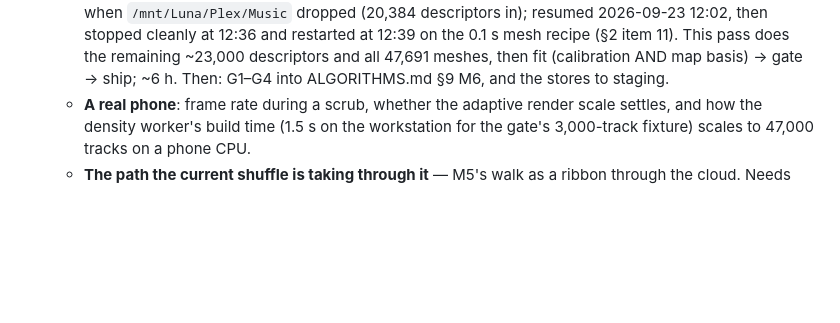
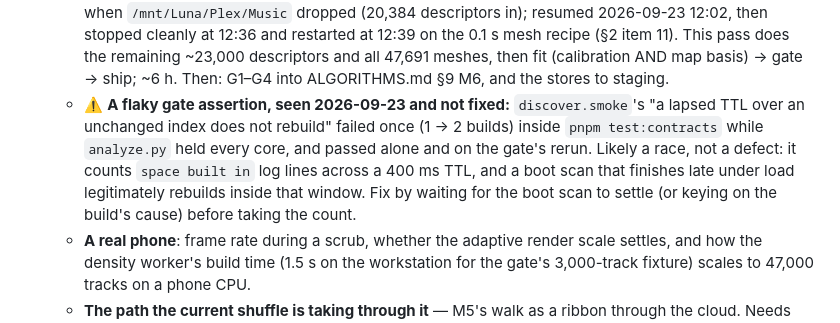
Before and after one commit to jkondakalla/jkOS, a Markdown page: Documentation/TODO.md, the part around the change. GitHub-like rendering; blank space fills up the shorter version.

Commit message:
docs(todo): a flaky discover.smoke assertion under load — recorded, not fixed
Co-Authored-By: Claude Opus 5.5 <noreply@anthropic.com>

```diff
--- a/Documentation/TODO.md
+++ b/Documentation/TODO.md
@@ -485,6 +485,12 @@ the four points it could enter (builder, quantiser, renderer contrast, the 3-D s
     then stopped cleanly at 12:36 and restarted at 12:39 on the 0.1 s mesh recipe (§2 item 11). This
     pass does the remaining ~23,000 descriptors and all 47,691 meshes, then fit (calibration AND
     map basis) → gate → ship; ~6 h. Then: G1–G4 into ALGORITHMS.md §9 M6, and the stores to staging.
+  - ⚠️ **A flaky gate assertion, seen 2026-09-23 and not fixed:** `discover.smoke`'s "a lapsed TTL
+    over an unchanged index does not rebuild" failed once (1 → 2 builds) inside `pnpm
+    test:contracts` while `analyze.py` held every core, and passed alone and on the gate's rerun.
+    Likely a race, not a defect: it counts `space built in` log lines across a 400 ms TTL, and a
+    boot scan that finishes late under load legitimately rebuilds inside that window. Fix by
+    waiting for the boot scan to settle (or keying on the build's cause) before taking the count.
   - **A real phone**: frame rate during a scrub, whether the adaptive render scale settles, and
     how the density worker's build time (1.5 s on the workstation for the gate's 3,000-track
     fixture) scales to 47,000 tracks on a phone CPU.
```
